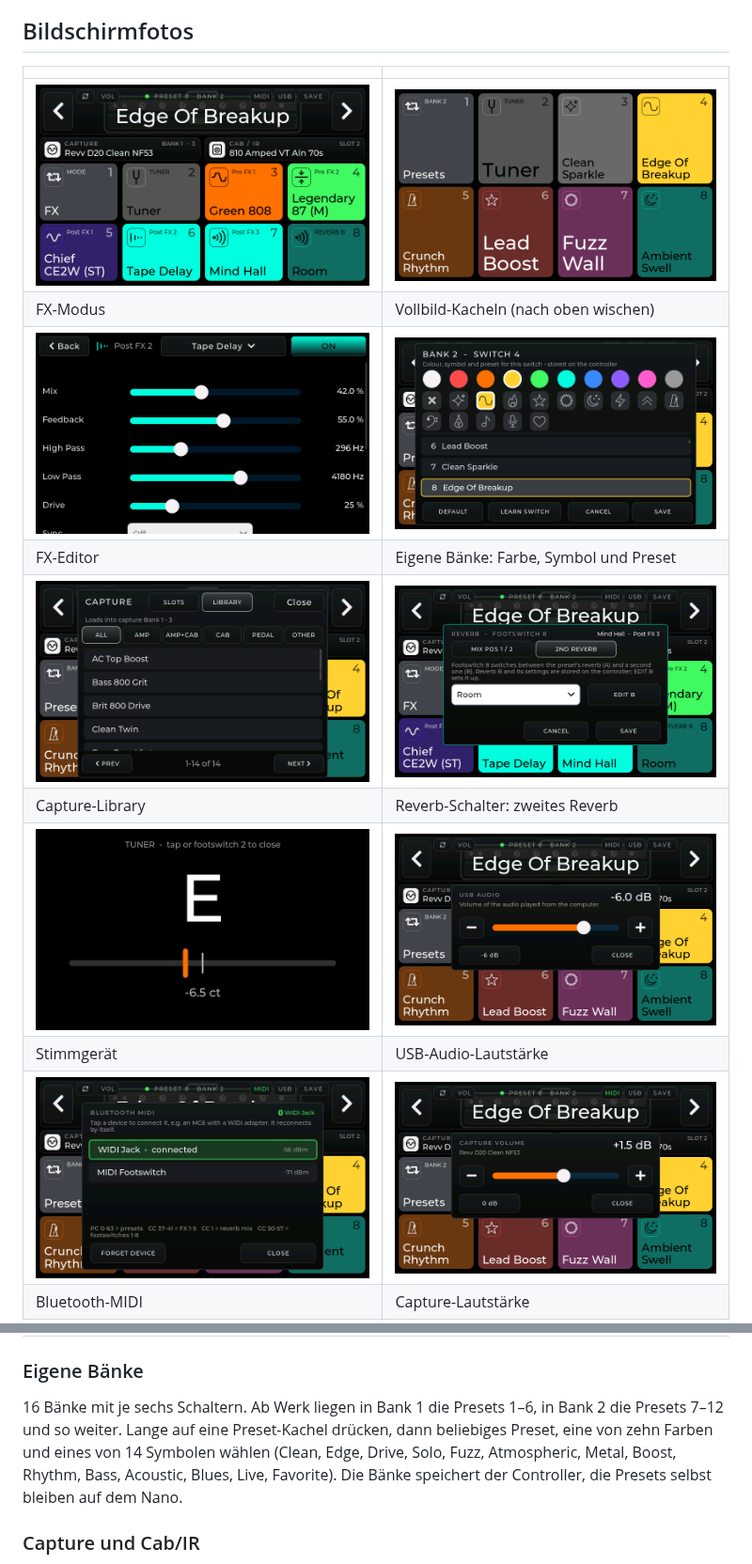
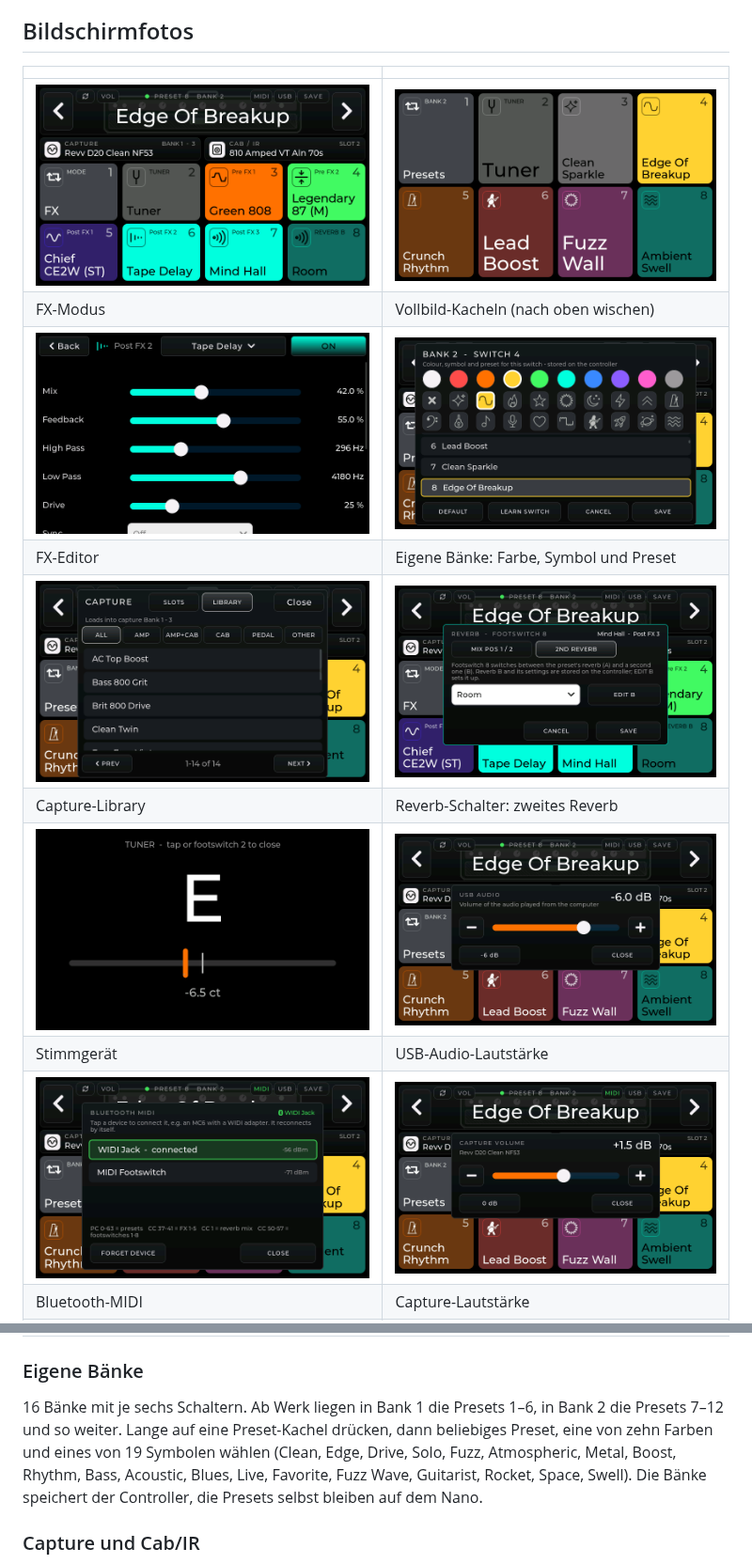
Before and after one commit to DrD85/nano-cortex-controller, a Markdown page: README.de.md, 2 parts joined by grey strips. Shown at 94% size. GitHub-like rendering; pictures changed too: docs/images/03-fullscreen.png, docs/images/05-bank-editor.png, docs/images/09-usb-volume.png.

```diff
--- a/README.de.md
+++ b/README.de.md
@@ -146,8 +146,9 @@ Aktive Kacheln leuchten in voller Farbe, inaktive sind gedimmt. FX-Kacheln trage
 ### Eigene Bänke
 
 16 Bänke mit je sechs Schaltern. Ab Werk liegen in Bank 1 die Presets 1–6, in Bank 2 die Presets 7–12 und so weiter.
-Lange auf eine Preset-Kachel drücken, dann beliebiges Preset, eine von zehn Farben und eines von 14 Symbolen wählen
-(Clean, Edge, Drive, Solo, Fuzz, Atmospheric, Metal, Boost, Rhythm, Bass, Acoustic, Blues, Live, Favorite).
+Lange auf eine Preset-Kachel drücken, dann beliebiges Preset, eine von zehn Farben und eines von 19 Symbolen wählen
+(Clean, Edge, Drive, Solo, Fuzz, Atmospheric, Metal, Boost, Rhythm, Bass, Acoustic, Blues, Live, Favorite,
+Fuzz Wave, Guitarist, Rocket, Space, Swell).
 Die Bänke speichert der Controller, die Presets selbst bleiben auf dem Nano.
 
 ### Capture und Cab/IR
```
Also changed, not shown: README.md (+3 -2 lines), docs/images/00-overview.png, docs/images/01-preset-mode.png, 7 other files.
